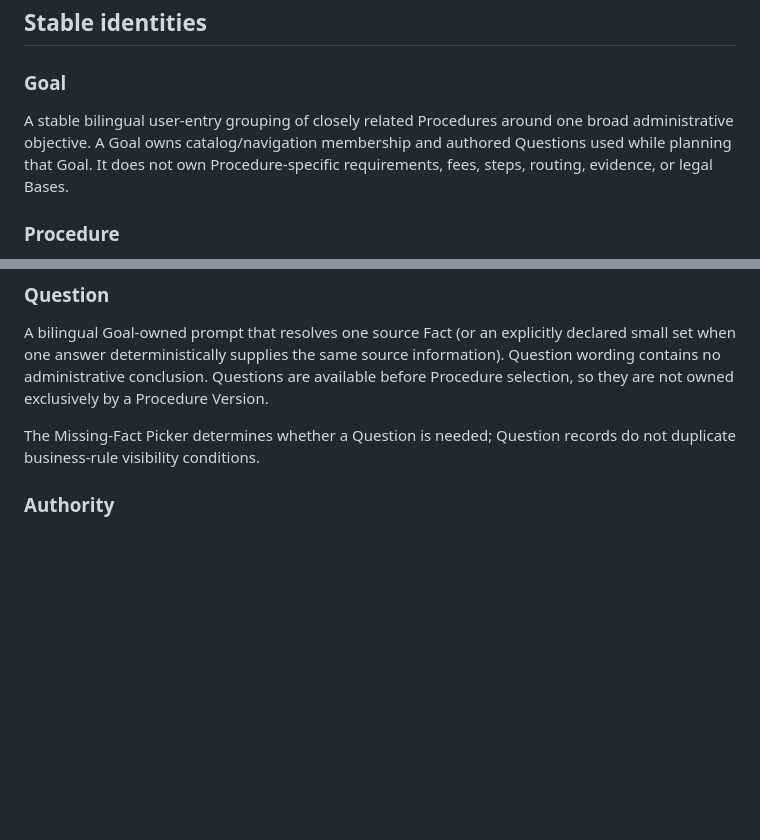
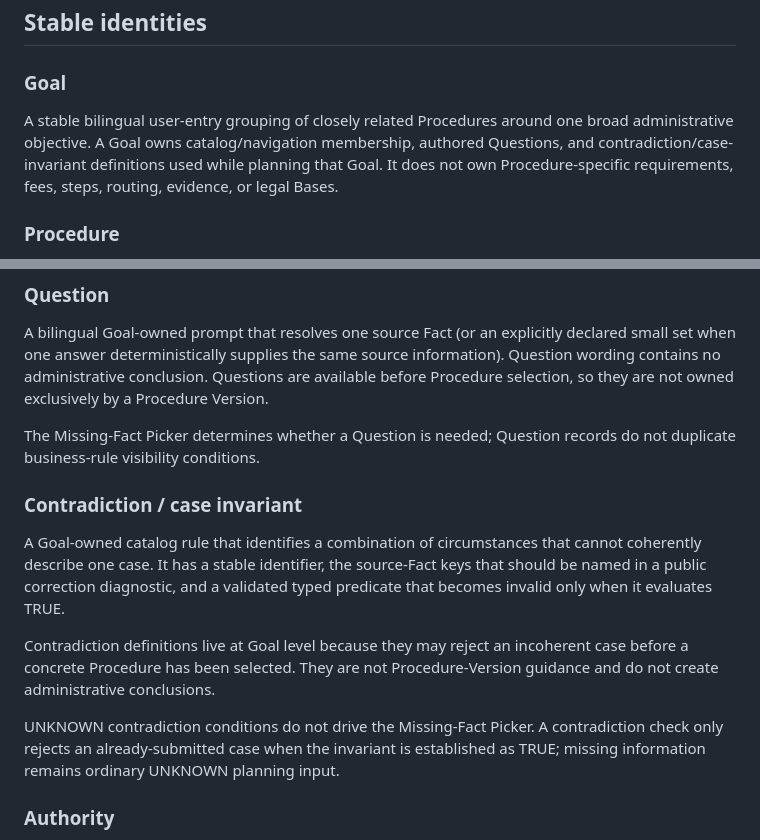
Before and after one commit to greybonfire/bardi, a Markdown page: docs/architecture/domain-model.md, 2 parts joined by grey strips. GitHub-like rendering; blank space fills up the shorter version.

Commit message:
Define Goal-owned contradiction rules

```diff
--- a/docs/architecture/domain-model.md
+++ b/docs/architecture/domain-model.md
@@ -9,7 +9,7 @@ This document defines semantic ownership and identity. It is not a literal Djang
 
 ### Goal
 
-A stable bilingual user-entry grouping of closely related Procedures around one broad administrative objective. A Goal owns catalog/navigation membership and authored Questions used while planning that Goal. It does not own Procedure-specific requirements, fees, steps, routing, evidence, or legal Bases.
+A stable bilingual user-entry grouping of closely related Procedures around one broad administrative objective. A Goal owns catalog/navigation membership, authored Questions, and contradiction/case-invariant definitions used while planning that Goal. It does not own Procedure-specific requirements, fees, steps, routing, evidence, or legal Bases.
 
 ### Procedure
 
@@ -30,6 +30,14 @@ Source Facts are supplied by the caller. Derived Facts are computed deterministi
 A bilingual Goal-owned prompt that resolves one source Fact (or an explicitly declared small set when one answer deterministically supplies the same source information). Question wording contains no administrative conclusion. Questions are available before Procedure selection, so they are not owned exclusively by a Procedure Version.
 
 The Missing-Fact Picker determines whether a Question is needed; Question records do not duplicate business-rule visibility conditions.
+
+### Contradiction / case invariant
+
+A Goal-owned catalog rule that identifies a combination of circumstances that cannot coherently describe one case. It has a stable identifier, the source-Fact keys that should be named in a public correction diagnostic, and a validated typed predicate that becomes invalid only when it evaluates TRUE.
+
+Contradiction definitions live at Goal level because they may reject an incoherent case before a concrete Procedure has been selected. They are not Procedure-Version guidance and do not create administrative conclusions.
+
+UNKNOWN contradiction conditions do not drive the Missing-Fact Picker. A contradiction check only rejects an already-submitted case when the invariant is established as TRUE; missing information remains ordinary UNKNOWN planning input.
 
 ### Authority
 
```
